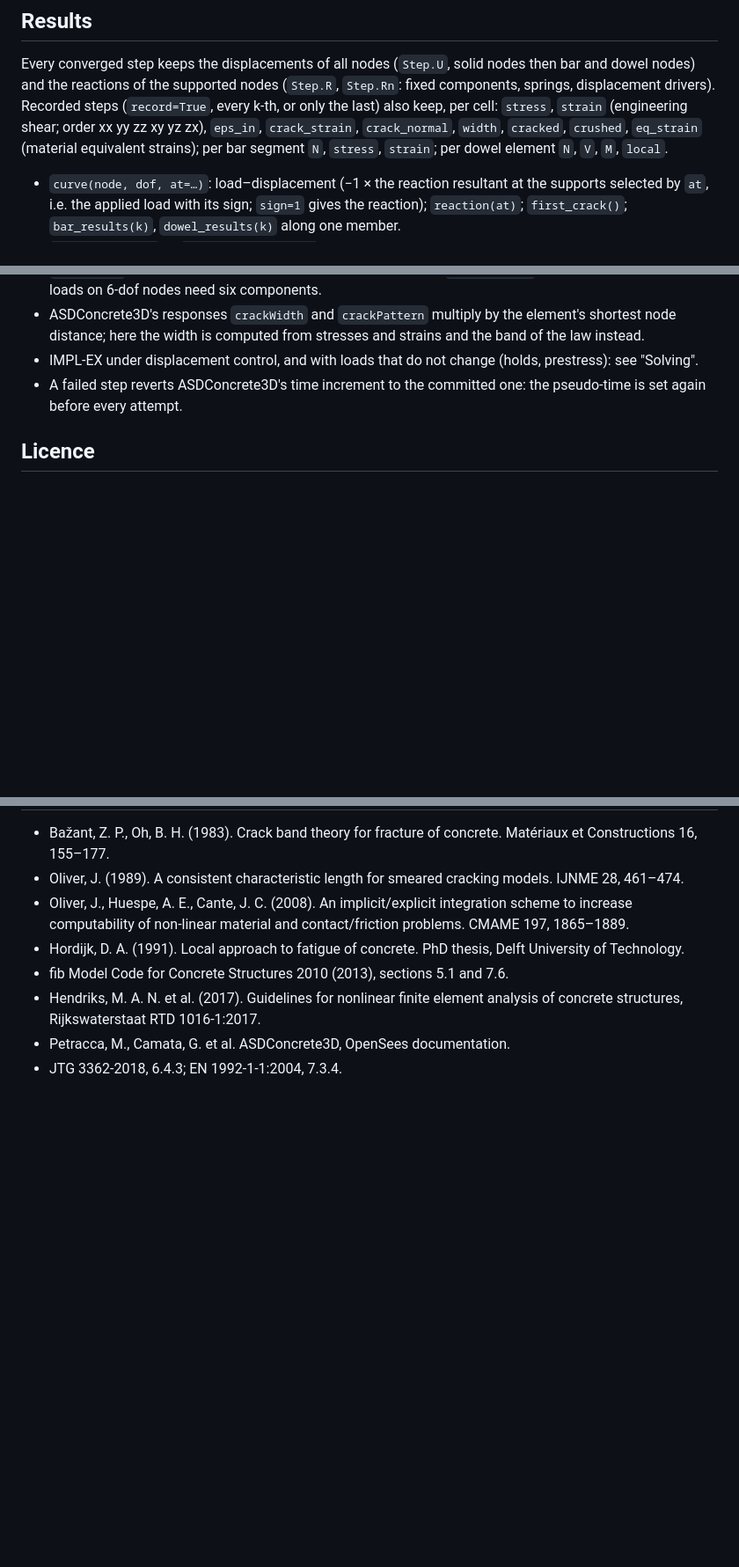
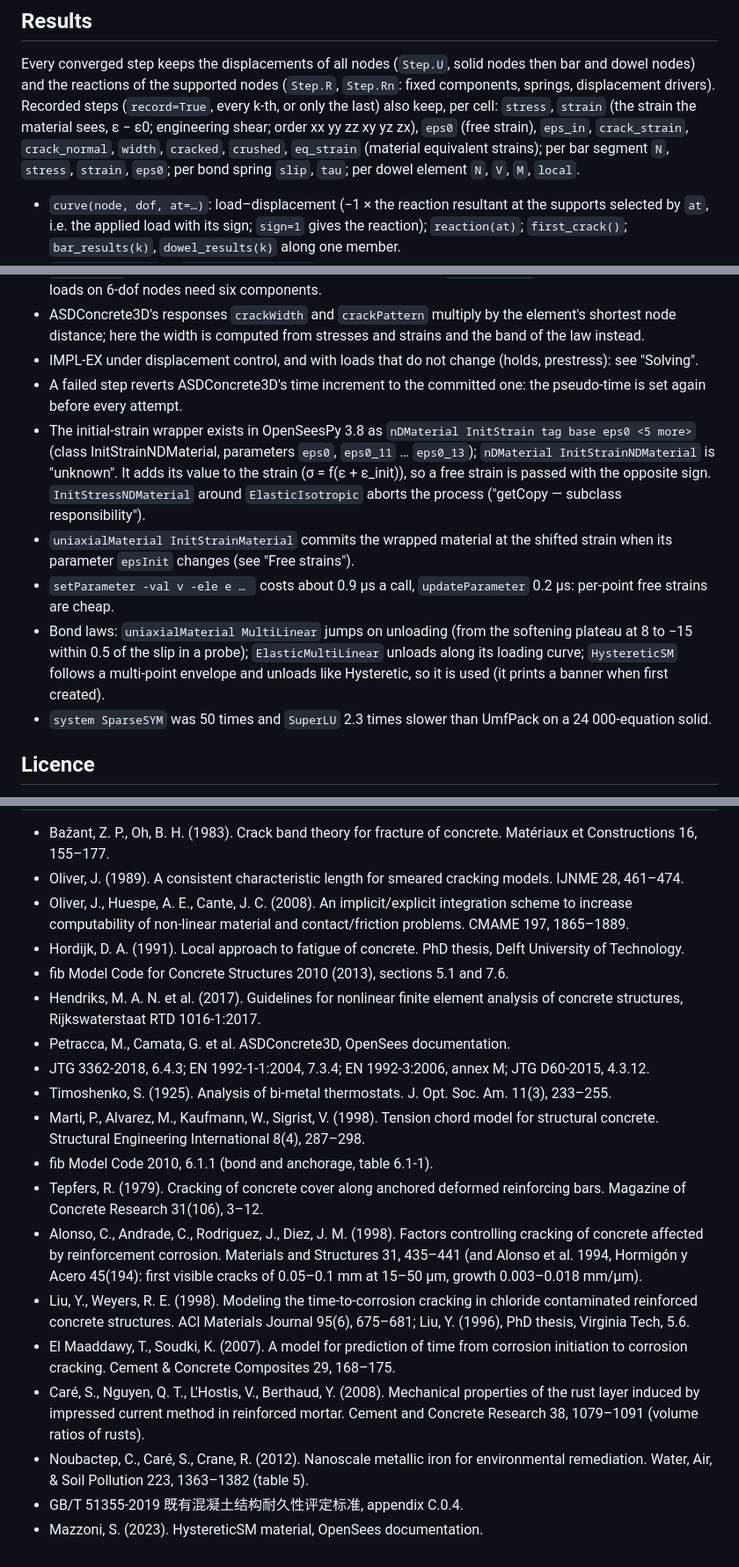
Before and after one commit to ljhao24/femotion, a Markdown page: docs/continuum-nonlinear.md, 3 parts joined by grey strips. Shown at 88% size. GitHub-like rendering; blank space fills up the shorter version.

Commit message:
docs: free-strain results fields, OpenSees notes (InitStrain, bond laws, solvers), references
Co-Authored-By: Claude Opus 5.5 <noreply@anthropic.com>

```diff
--- a/docs/continuum-nonlinear.md
+++ b/docs/continuum-nonlinear.md
@@ -418,9 +419,10 @@ second cause (shrinkage, temperature, load) opening the same crack.
 
 Every converged step keeps the displacements of all nodes (`Step.U`, solid nodes then bar and dowel nodes) and the
 reactions of the supported nodes (`Step.R`, `Step.Rn`: fixed components, springs, displacement drivers). Recorded steps
-(`record=True`, every k-th, or only the last) also keep, per cell: `stress`, `strain` (engineering shear; order xx yy zz
-xy yz zx), `eps_in`, `crack_strain`, `crack_normal`, `width`, `cracked`, `crushed`, `eq_strain` (material equivalent
-strains); per bar segment `N`, `stress`, `strain`; per dowel element `N`, `V`, `M`, `local`.
+(`record=True`, every k-th, or only the last) also keep, per cell: `stress`, `strain` (the strain the material sees,
+ε − ε0; engineering shear; order xx yy zz xy yz zx), `eps0` (free strain), `eps_in`, `crack_strain`, `crack_normal`,
+`width`, `cracked`, `crushed`, `eq_strain` (material equivalent strains); per bar segment `N`, `stress`, `strain`,
+`eps0`; per bond spring `slip`, `tau`; per dowel element `N`, `V`, `M`, `local`.
 
 - `curve(node, dof, at=…)`: load–displacement (−1 × the reaction resultant at the supports selected by `at`, i.e. the
   applied load with its sign; `sign=1` gives the reaction);
@@ -544,6 +546,17 @@ adds about 0.2 s per step for 4 000 cells.
 - IMPL-EX under displacement control, and with loads that do not change (holds, prestress): see "Solving".
 - A failed step reverts ASDConcrete3D's time increment to the committed one: the pseudo-time is set again before every
   attempt.
+- The initial-strain wrapper exists in OpenSeesPy 3.8 as `nDMaterial InitStrain tag base eps0 <5 more>` (class
+  InitStrainNDMaterial, parameters `eps0`, `eps0_11` … `eps0_13`); `nDMaterial InitStrainNDMaterial` is "unknown". It
+  adds its value to the strain (σ = f(ε + ε_init)), so a free strain is passed with the opposite sign.
+  `InitStressNDMaterial` around `ElasticIsotropic` aborts the process ("getCopy — subclass responsibility").
+- `uniaxialMaterial InitStrainMaterial` commits the wrapped material at the shifted strain when its parameter `epsInit`
+  changes (see "Free strains").
+- `setParameter -val v -ele e … ` costs about 0.9 μs a call, `updateParameter` 0.2 μs: per-point free strains are cheap.
+- Bond laws: `uniaxialMaterial MultiLinear` jumps on unloading (from the softening plateau at 8 to −15 within 0.5 of
+  the slip in a probe); `ElasticMultiLinear` unloads along its loading curve; `HystereticSM` follows a multi-point
+  envelope and unloads like Hysteretic, so it is used (it prints a banner when first created).
+- `system SparseSYM` was 50 times and `SuperLU` 2.3 times slower than UmfPack on a 24 000-equation solid.
 
 ## Licence
 
@@ -562,4 +575,23 @@ its own distribution (extra `opensees`), not bundled.
 - Hendriks, M. A. N. et al. (2017). Guidelines for nonlinear finite element analysis of concrete structures,
   Rijkswaterstaat RTD 1016-1:2017.
 - Petracca, M., Camata, G. et al. ASDConcrete3D, OpenSees documentation.
-- JTG 3362-2018, 6.4.3; EN 1992-1-1:2004, 7.3.4.
+- JTG 3362-2018, 6.4.3; EN 1992-1-1:2004, 7.3.4; EN 1992-3:2006, annex M; JTG D60-2015, 4.3.12.
+- Timoshenko, S. (1925). Analysis of bi-metal thermostats. J. Opt. Soc. Am. 11(3), 233–255.
+- Marti, P., Alvarez, M., Kaufmann, W., Sigrist, V. (1998). Tension chord model for structural concrete. Structural
+  Engineering International 8(4), 287–298.
+- fib Model Code 2010, 6.1.1 (bond and anchorage, table 6.1-1).
+- Tepfers, R. (1979). Cracking of concrete cover along anchored deformed reinforcing bars. Magazine of Concrete Research
+  31(106), 3–12.
+- Alonso, C., Andrade, C., Rodriguez, J., Diez, J. M. (1998). Factors controlling cracking of concrete affected by
+  reinforcement corrosion. Materials and Structures 31, 435–441 (and Alonso et al. 1994, Hormigón y Acero 45(194): first
+  visible cracks of 0.05–0.1 mm at 15–50 μm, growth 0.003–0.018 mm/μm).
+- Liu, Y., Weyers, R. E. (1998). Modeling the time-to-corrosion cracking in chloride contaminated reinforced concrete
+  structures. ACI Materials Journal 95(6), 675–681; Liu, Y. (1996), PhD thesis, Virginia Tech, 5.6.
+- El Maaddawy, T., Soudki, K. (2007). A model for prediction of time from corrosion initiation to corrosion cracking.
+  Cement & Concrete Composites 29, 168–175.
+- Caré, S., Nguyen, Q. T., L'Hostis, V., Berthaud, Y. (2008). Mechanical properties of the rust layer induced by
+  impressed current method in reinforced mortar. Cement and Concrete Research 38, 1079–1091 (volume ratios of rusts).
+- Noubactep, C., Caré, S., Crane, R. (2012). Nanoscale metallic iron for environmental remediation. Water, Air, & Soil
+  Pollution 223, 1363–1382 (table 5).
+- GB/T 51355-2019 既有混凝土结构耐久性评定标准, appendix C.0.4.
+- Mazzoni, S. (2023). HystereticSM material, OpenSees documentation.
```
Also changed, not shown: other parts of docs/continuum-nonlinear.md (+4 -3 lines).
